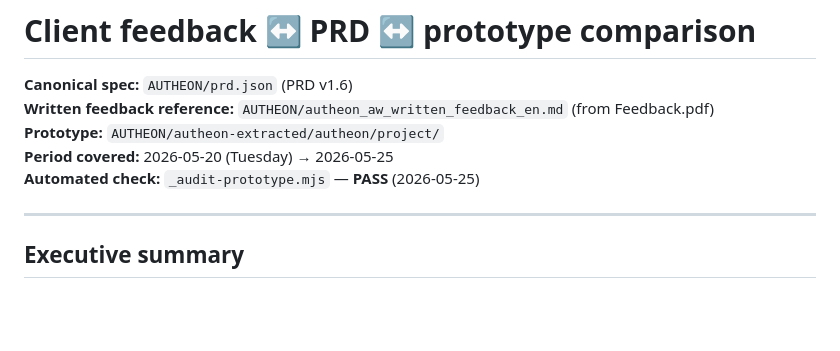
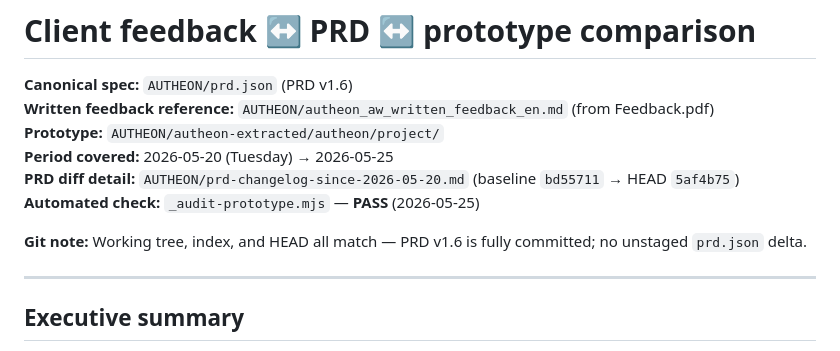
Before and after one commit to CalibtOS/autheon-prototype, a Markdown page: AUTHEON/client-feedback-comparison.md, the part around the change. GitHub-like rendering; blank space fills up the shorter version.

```diff
--- a/AUTHEON/client-feedback-comparison.md
+++ b/AUTHEON/client-feedback-comparison.md
@@ -4,7 +4,10 @@
 **Written feedback reference:** `AUTHEON/autheon_aw_written_feedback_en.md` (from Feedback.pdf)
 **Prototype:** `AUTHEON/autheon-extracted/autheon/project/`
 **Period covered:** 2026-05-20 (Tuesday) → 2026-05-25
+**PRD diff detail:** `AUTHEON/prd-changelog-since-2026-05-20.md` (baseline `bd55711` → HEAD `5af4b75`)
 **Automated check:** `_audit-prototype.mjs` — **PASS** (2026-05-25)
+
+**Git note:** Working tree, index, and HEAD all match — PRD v1.6 is fully committed; no unstaged `prd.json` delta.
 
 ---
 
```
Also changed, not shown: AUTHEON/prd-changelog-since-2026-05-20.md (added, +149 -0 lines).
